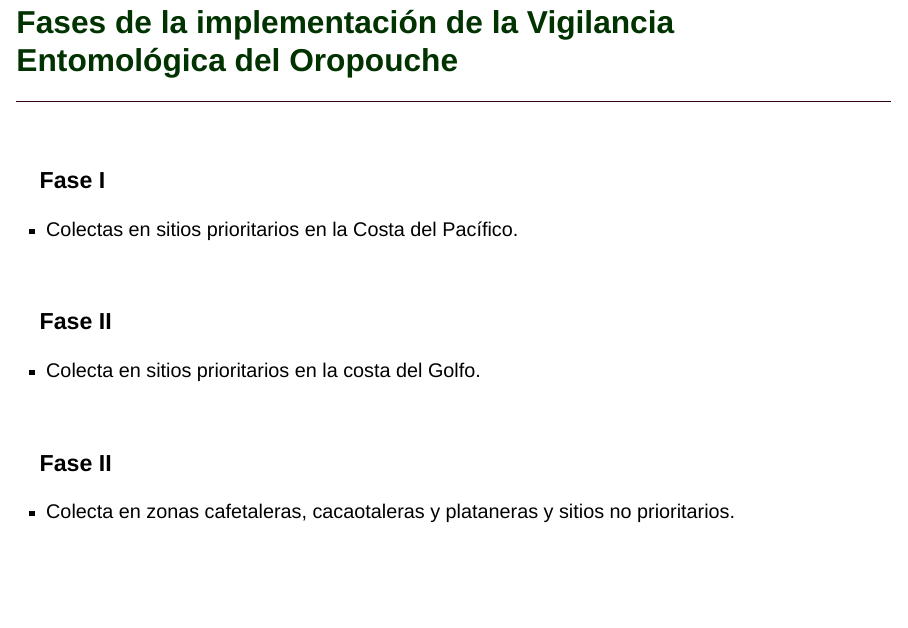
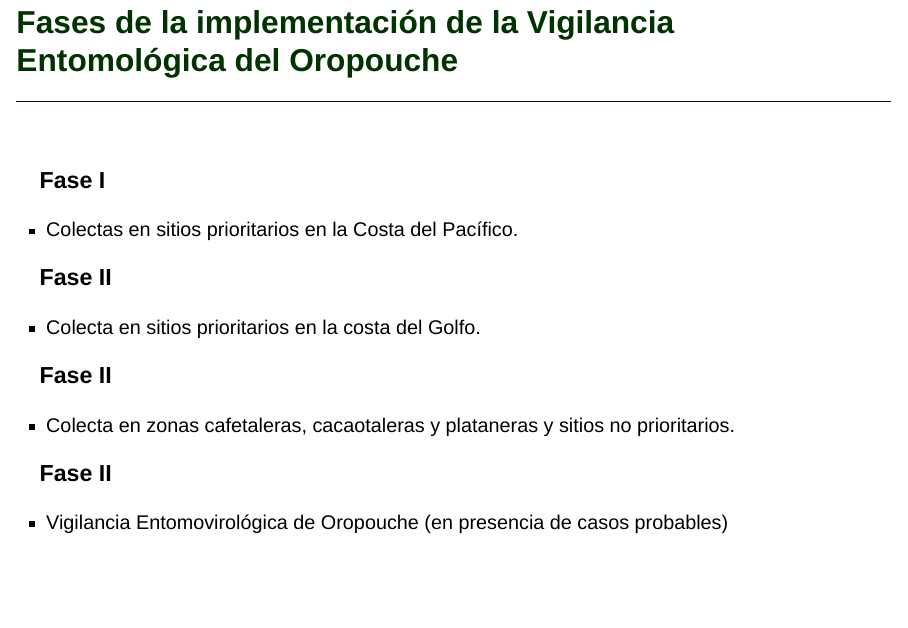
Before and after one commit to fdzul/oropouche_surveillance, a Quarto document (index.qmd): page 18 of 23. Rendered offline with R 4.5, knitr and Pandoc in place of Quarto, with nearby package versions; drawn as Slidy slides in place of the format the file asks for; some code elsewhere in the file could not run offline; badge pictures from the web are left out.

Commit message:
This commit update the dash

```diff
--- a/index.qmd
+++ b/index.qmd
@@ -250,19 +250,20 @@ DiagrammeR::grViz("digraph {
 
    - Colectas en sitios prioritarios en la Costa del Pacífico.
 
-<br>
 
 ### Fase II
 
   - Colecta en sitios prioritarios en la costa del Golfo.
 
-<br>
 
 ### Fase II
 
   - Colecta en zonas cafetaleras, cacaotaleras y plataneras y sitios no prioritarios.
 
 
+### Fase II
+
+  - Vigilancia Entomovirológica de Oropouche (en presencia de casos probables)
 
 ## [Sitios Prioritarios Vigilancia Entomológica del Oropouche]{.r-fit-text style="color:#003300;"}
 <hr style="height:2px;border-width:0;color:#330019;background-color:#330019">
```
Also changed, not shown: index.html, index.qmd (2 more changed lines), 6 other files.
